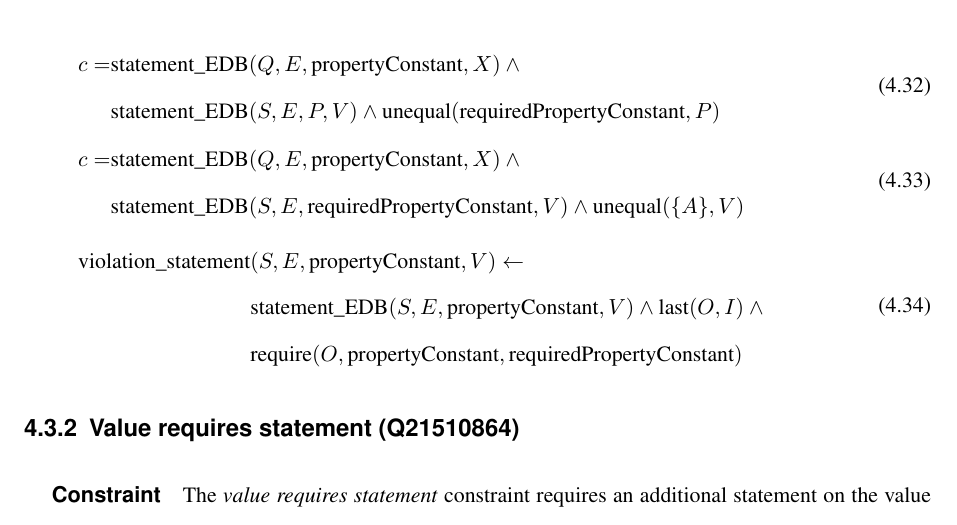
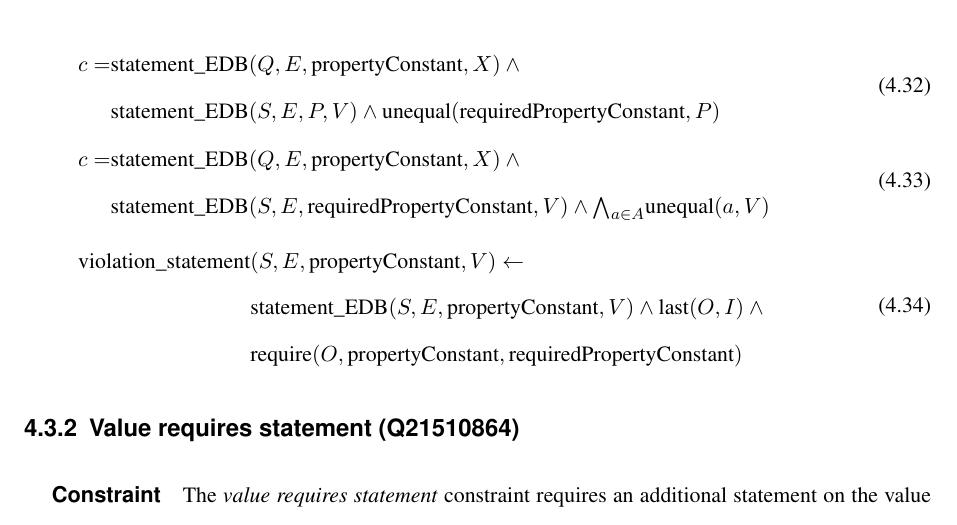
Before and after one commit to shade-belisar/wcd, a LaTeX thesis (thesis/paper/paper.tex): part of page 32 of 53, cut so that both start at the same text. Compiled offline with pdfLaTeX.

Commit message:
Fixed more multiple-atoms writing

```diff
--- a/thesis/paper/paper.tex
+++ b/thesis/paper/paper.tex
@@ -701,7 +701,7 @@ c = &\text{statement\_EDB}(Q, E, \text{propertyConstant}, X) \wedge{} \\
 \end{split} \\
 \begin{split}
 c = &\text{statement\_EDB}(Q, E, \text{propertyConstant}, X) \wedge{} \\
-&\text{statement\_EDB}(S, E, \text{requiredPropertyConstant}, V) \wedge \text{unequal}(\{A\}, V)
+&\text{statement\_EDB}(S, E, \text{requiredPropertyConstant}, V) \wedge {\textstyle\bigwedge}_{a \in A} \text{unequal}(a, V)
 \end{split}
 \end{align}
 \begin{align}
@@ -729,7 +729,7 @@ c = &\text{statement\_EDB}(Q, R, \text{propertyConstant}, I) \wedge{} \\
 \end{split}\\
 \begin{split}
 c = &\text{statement\_EDB}(Q, R, \text{propertyConstant}, I) \wedge{} \\
-&\text{statement\_EDB}(S, E, \text{requiredPropertyConstant}, V) \wedge \text{unequal}(\{A\}, V)
+&\text{statement\_EDB}(S, E, \text{requiredPropertyConstant}, V) \wedge {\textstyle\bigwedge}_{a \in A} \text{unequal}(a, V)
 \end{split}
 \end{align}
 
```
